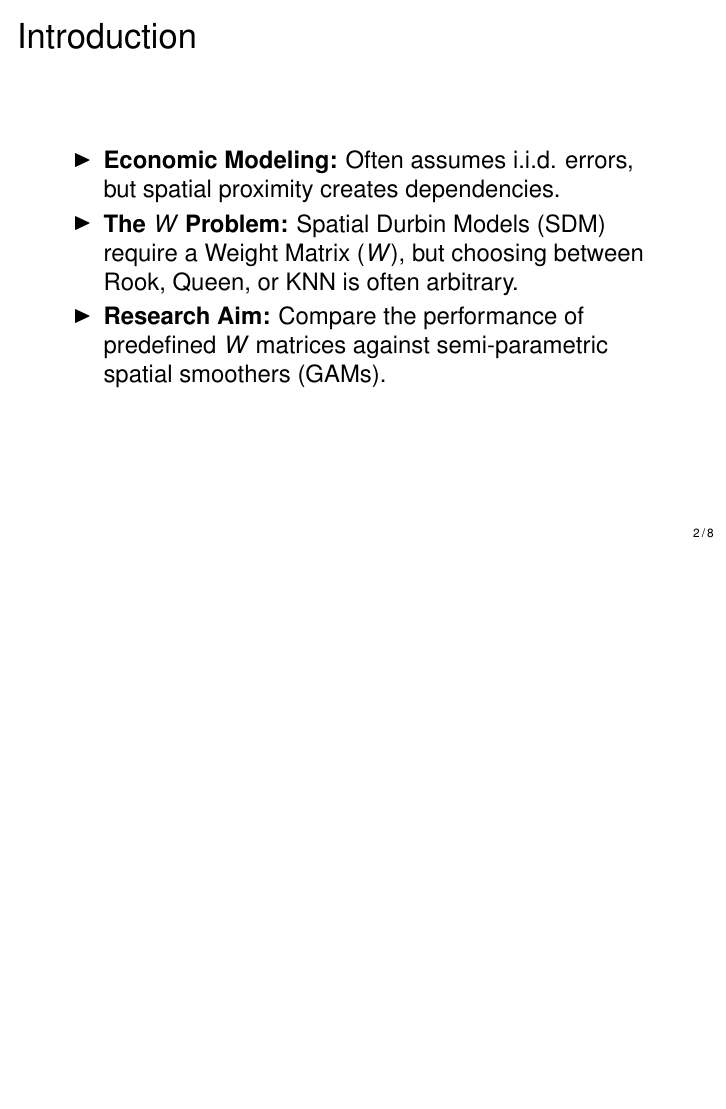
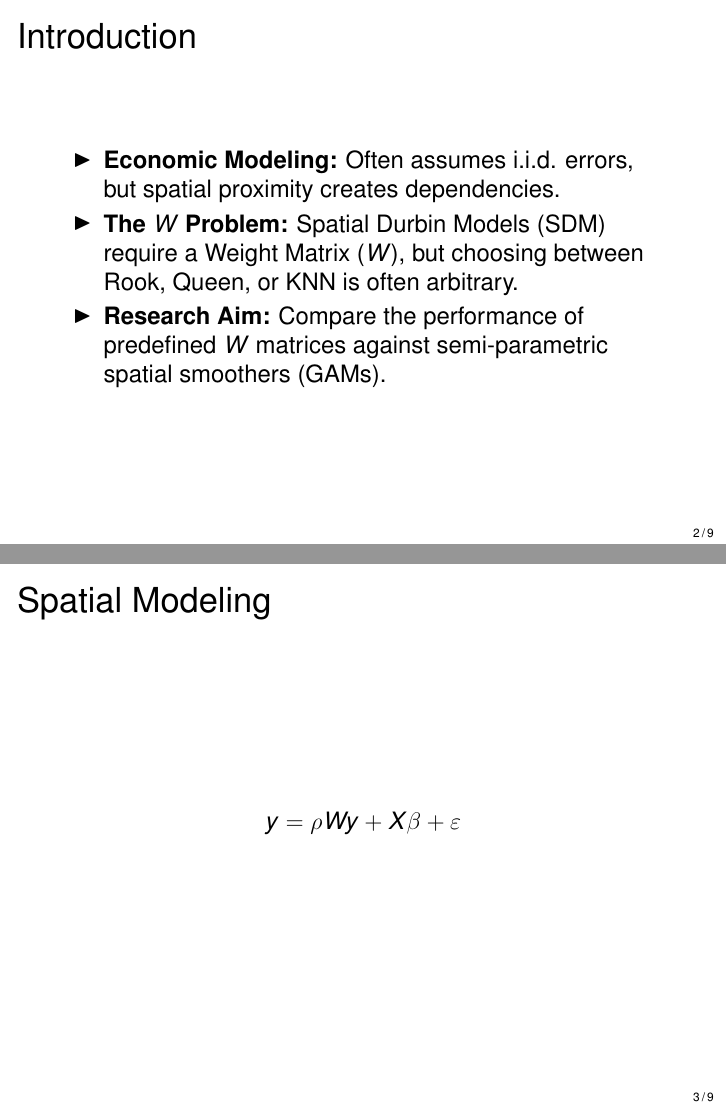
Before and after one commit to ouslan/spatial-tensors, LaTeX slides (docs/presentationr/presentation.tex): page 2 of 8 before the commit and pages 2 and 3 of 9 after it, the two joined at a grey line, the shorter picture padded with empty space. Compiled offline with pdfLaTeX.

```diff
--- a/docs/presentationr/presentation.tex
+++ b/docs/presentationr/presentation.tex
@@ -67,6 +67,11 @@
 		\item \textbf{The $W$ Problem:} Spatial Durbin Models (SDM) require a Weight Matrix ($W$), but choosing between Rook, Queen, or KNN is often arbitrary.
 		\item \textbf{Research Aim:} Compare the performance of predefined $W$ matrices against semi-parametric spatial smoothers (GAMs).
 	\end{itemize}
+\end{frame}
+
+% --- Introduction ---
+\begin{frame}{Spatial Modeling}
+	$$y = \rho Wy + X\beta + \varepsilon$$
 \end{frame}
 
 % --- Spatial Weight Matrices ---
```
Also changed, not shown: docs/presentationr/presentation.pdf (deleted), 3 other files.
